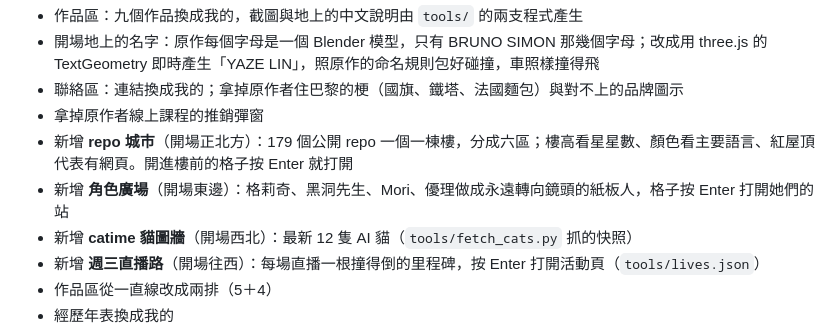
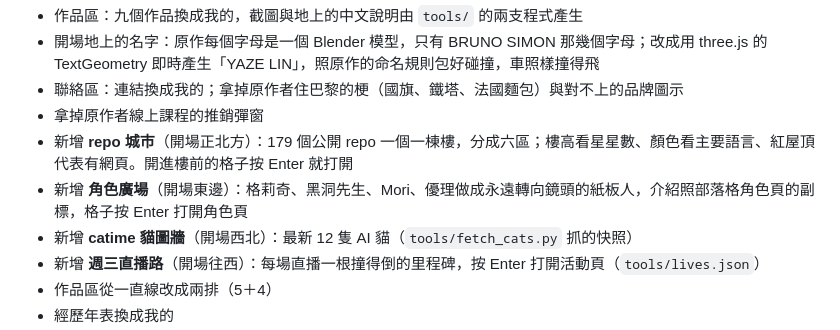
Before and after one commit to yazelin/drive-folio, a Markdown page: README.md, the part around the change. GitHub-like rendering.

Commit message:
README：角色廣場改開角色頁
Co-Authored-By: Claude Opus 5.5 (1M context) <noreply@anthropic.com>

```diff
--- a/README.md
+++ b/README.md
@@ -13,7 +13,7 @@
 - 聯絡區：連結換成我的；拿掉原作者住巴黎的梗（國旗、鐵塔、法國麵包）與對不上的品牌圖示
 - 拿掉原作者線上課程的推銷彈窗
 - 新增 **repo 城市**（開場正北方）：179 個公開 repo 一個一棟樓，分成六區；樓高看星星數、顏色看主要語言、紅屋頂代表有網頁。開進樓前的格子按 Enter 就打開
-- 新增 **角色廣場**（開場東邊）：格莉奇、黑洞先生、Mori、優理做成永遠轉向鏡頭的紙板人，格子按 Enter 打開她們的站
+- 新增 **角色廣場**（開場東邊）：格莉奇、黑洞先生、Mori、優理做成永遠轉向鏡頭的紙板人，介紹照部落格角色頁的副標，格子按 Enter 打開角色頁
 - 新增 **catime 貓圖牆**（開場西北）：最新 12 隻 AI 貓（`tools/fetch_cats.py` 抓的快照）
 - 新增 **週三直播路**（開場往西）：每場直播一根撞得倒的里程碑，按 Enter 打開活動頁（`tools/lives.json`）
 - 作品區從一直線改成兩排（5＋4）
```
